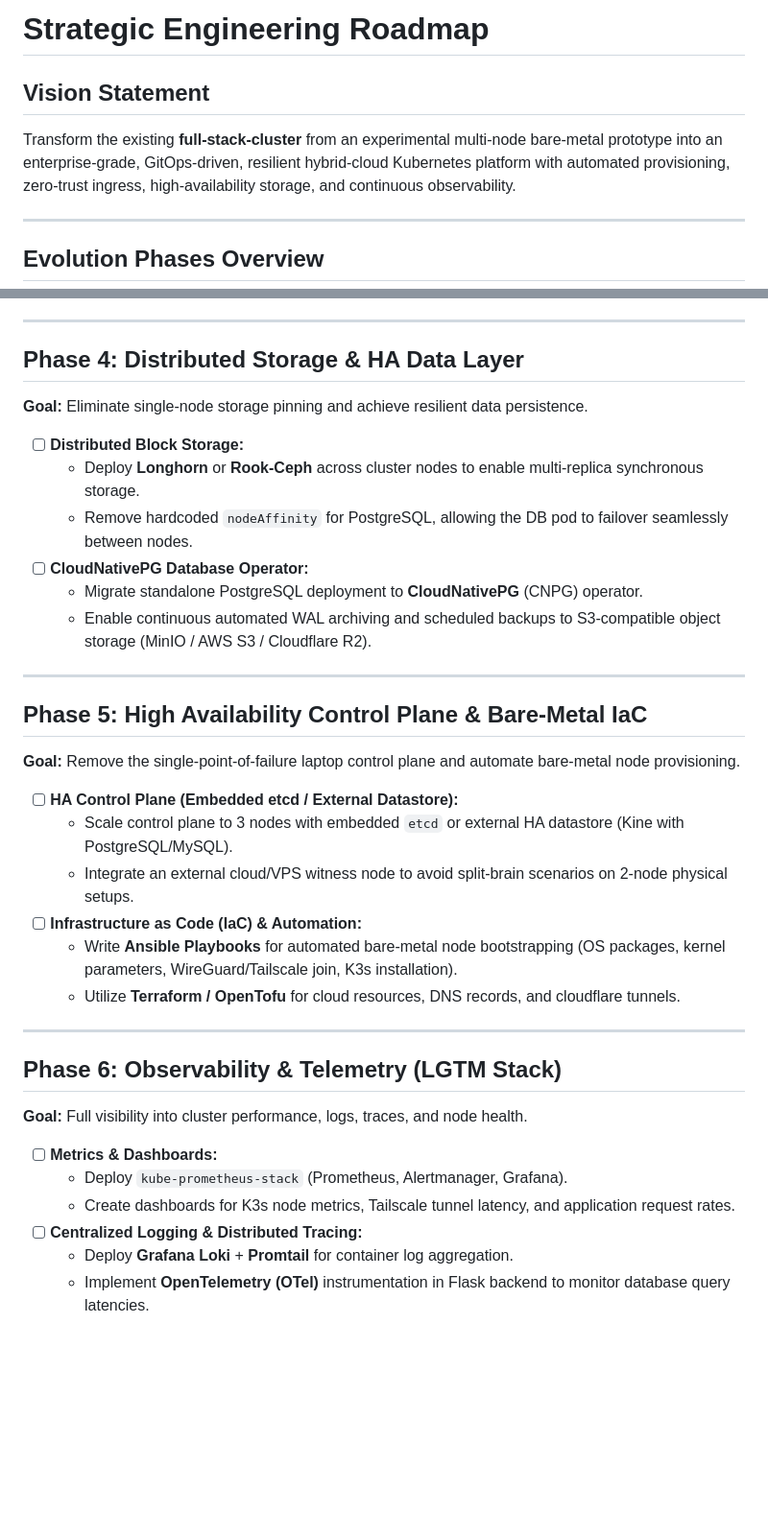
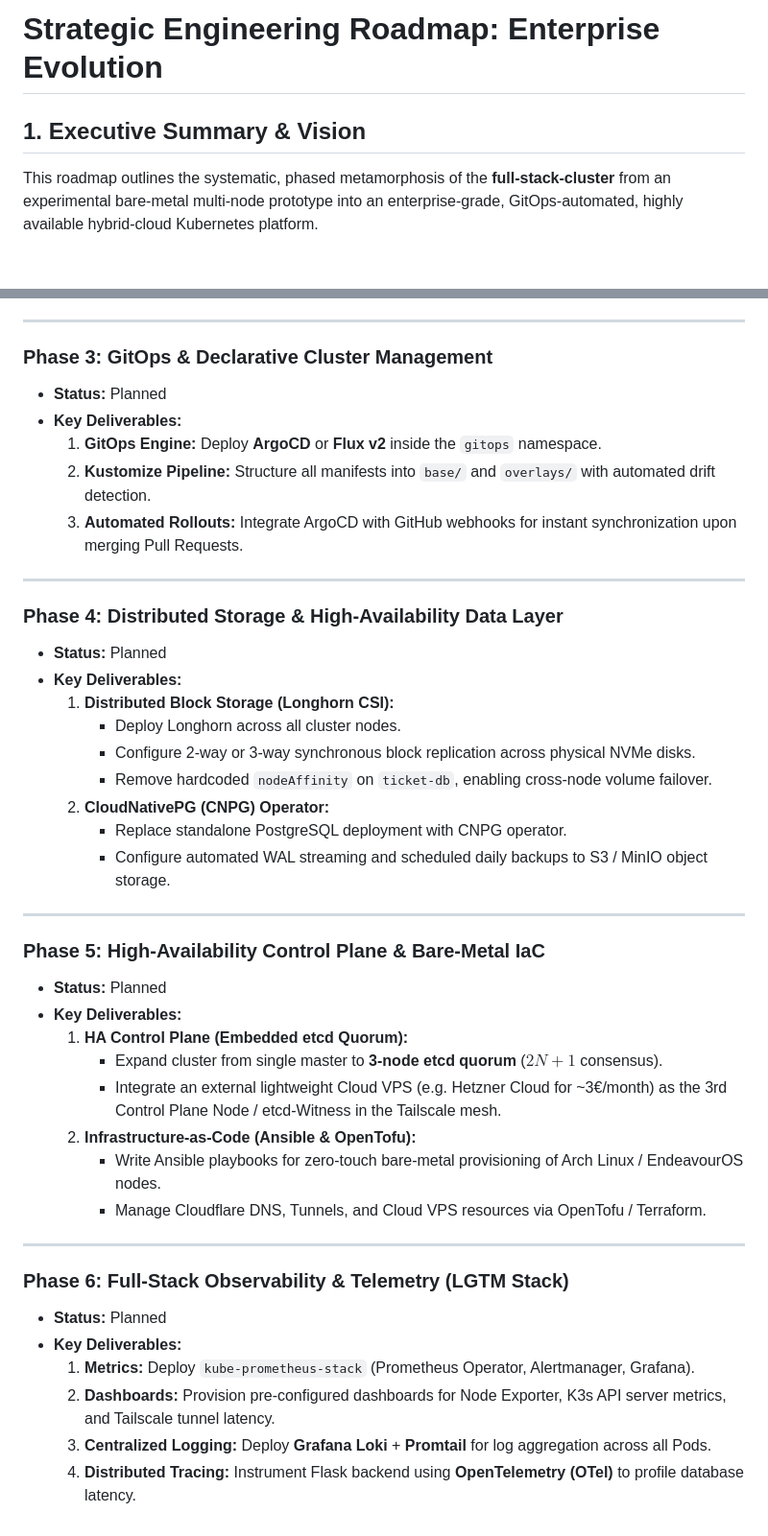
Before and after one commit to Ri4ards2006/full-stack-cluster, a Markdown page: ROADMAP.md, 2 parts joined by grey strips. Shown at 96% size. GitHub-like rendering; blank space fills up the shorter version.

````diff
--- a/ROADMAP.md
+++ b/ROADMAP.md
@@ -1,11 +1,8 @@
-# Strategic Engineering Roadmap
+# Strategic Engineering Roadmap: Enterprise Evolution
 
-## Vision Statement
-Transform the existing **full-stack-cluster** from an experimental multi-node bare-metal prototype into an enterprise-grade, GitOps-driven, resilient hybrid-cloud Kubernetes platform with automated provisioning, zero-trust ingress, high-availability storage, and continuous observability.
+## 1. Executive Summary & Vision
 
----
-
-## Evolution Phases Overview
+This roadmap outlines the systematic, phased metamorphosis of the **full-stack-cluster** from an experimental bare-metal multi-node prototype into an enterprise-grade, GitOps-automated, highly available hybrid-cloud Kubernetes platform.
 
 ```mermaid
 gantt
@@ -70,36 +104,44 @@ gantt
 
 ---
 
-## Phase 4: Distributed Storage & HA Data Layer
-**Goal:** Eliminate single-node storage pinning and achieve resilient data persistence.
-
-- [ ] **Distributed Block Storage:**
-  - Deploy **Longhorn** or **Rook-Ceph** across cluster nodes to enable multi-replica synchronous storage.
-  - Remove hardcoded `nodeAffinity` for PostgreSQL, allowing the DB pod to failover seamlessly between nodes.
-- [ ] **CloudNativePG Database Operator:**
-  - Migrate standalone PostgreSQL deployment to **CloudNativePG** (CNPG) operator.
-  - Enable continuous automated WAL archiving and scheduled backups to S3-compatible object storage (MinIO / AWS S3 / Cloudflare R2).
+### Phase 3: GitOps & Declarative Cluster Management
+* **Status:** Planned
+* **Key Deliverables:**
+  1. **GitOps Engine:** Deploy **ArgoCD** or **Flux v2** inside the `gitops` namespace.
+  2. **Kustomize Pipeline:** Structure all manifests into `base/` and `overlays/` with automated drift detection.
+  3. **Automated Rollouts:** Integrate ArgoCD with GitHub webhooks for instant synchronization upon merging Pull Requests.
 
 ---
 
-## Phase 5: High Availability Control Plane & Bare-Metal IaC
-**Goal:** Remove the single-point-of-failure laptop control plane and automate bare-metal node provisioning.
-
-- [ ] **HA Control Plane (Embedded etcd / External Datastore):**
-  - Scale control plane to 3 nodes with embedded `etcd` or external HA datastore (Kine with PostgreSQL/MySQL).
-  - Integrate an external cloud/VPS witness node to avoid split-brain scenarios on 2-node physical setups.
-- [ ] **Infrastructure as Code (IaC) & Automation:**
-  - Write **Ansible Playbooks** for automated bare-metal node bootstrapping (OS packages, kernel parameters, WireGuard/Tailscale join, K3s installation).
-  - Utilize **Terraform / OpenTofu** for cloud resources, DNS records, and cloudflare tunnels.
+### Phase 4: Distributed Storage & High-Availability Data Layer
+* **Status:** Planned
+* **Key Deliverables:**
+  1. **Distributed Block Storage (Longhorn CSI):**
+     * Deploy Longhorn across all cluster nodes.
+     * Configure 2-way or 3-way synchronous block replication across physical NVMe disks.
+     * Remove hardcoded `nodeAffinity` on `ticket-db`, enabling cross-node volume failover.
+  2. **CloudNativePG (CNPG) Operator:**
+     * Replace standalone PostgreSQL deployment with CNPG operator.
+     * Configure automated WAL streaming and scheduled daily backups to S3 / MinIO object storage.
 
 ---
 
-## Phase 6: Observability & Telemetry (LGTM Stack)
-**Goal:** Full visibility into cluster performance, logs, traces, and node health.
+### Phase 5: High-Availability Control Plane & Bare-Metal IaC
+* **Status:** Planned
+* **Key Deliverables:**
+  1. **HA Control Plane (Embedded etcd Quorum):**
+     * Expand cluster from single master to **3-node etcd quorum** ($2N+1$ consensus).
+     * Integrate an external lightweight Cloud VPS (e.g. Hetzner Cloud for ~3€/month) as the 3rd Control Plane Node / etcd-Witness in the Tailscale mesh.
+  2. **Infrastructure-as-Code (Ansible & OpenTofu):**
+     * Write Ansible playbooks for zero-touch bare-metal provisioning of Arch Linux / EndeavourOS nodes.
+     * Manage Cloudflare DNS, Tunnels, and Cloud VPS resources via OpenTofu / Terraform.
 
-- [ ] **Metrics & Dashboards:**
-  - Deploy `kube-prometheus-stack` (Prometheus, Alertmanager, Grafana).
-  - Create dashboards for K3s node metrics, Tailscale tunnel latency, and application request rates.
-- [ ] **Centralized Logging & Distributed Tracing:**
-  - Deploy **Grafana Loki** + **Promtail** for container log aggregation.
-  - Implement **OpenTelemetry (OTel)** instrumentation in Flask backend to monitor database query latencies.
+---
+
+### Phase 6: Full-Stack Observability & Telemetry (LGTM Stack)
+* **Status:** Planned
+* **Key Deliverables:**
+  1. **Metrics:** Deploy `kube-prometheus-stack` (Prometheus Operator, Alertmanager, Grafana).
+  2. **Dashboards:** Provision pre-configured dashboards for Node Exporter, K3s API server metrics, and Tailscale tunnel latency.
+  3. **Centralized Logging:** Deploy **Grafana Loki** + **Promtail** for log aggregation across all Pods.
+  4. **Distributed Tracing:** Instrument Flask backend using **OpenTelemetry (OTel)** to profile database latency.
````
Also changed, not shown: other parts of ROADMAP.md (+81 -44 lines).
